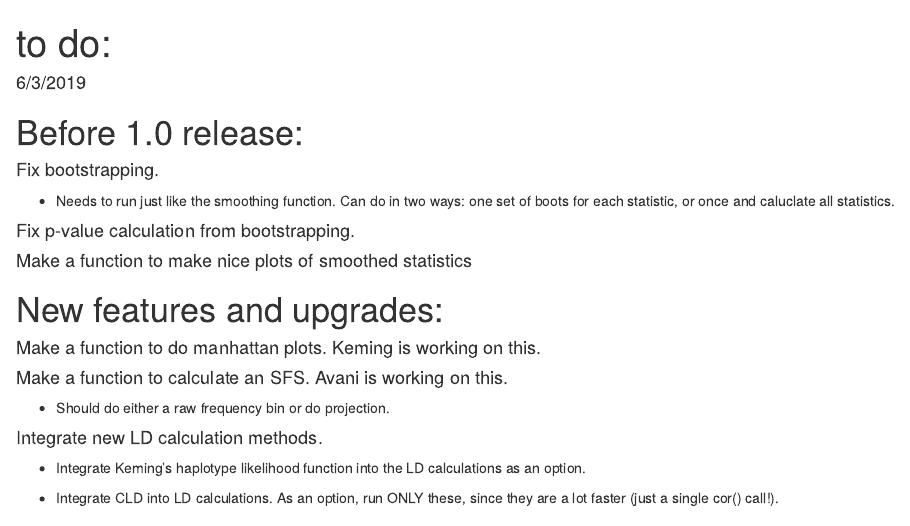
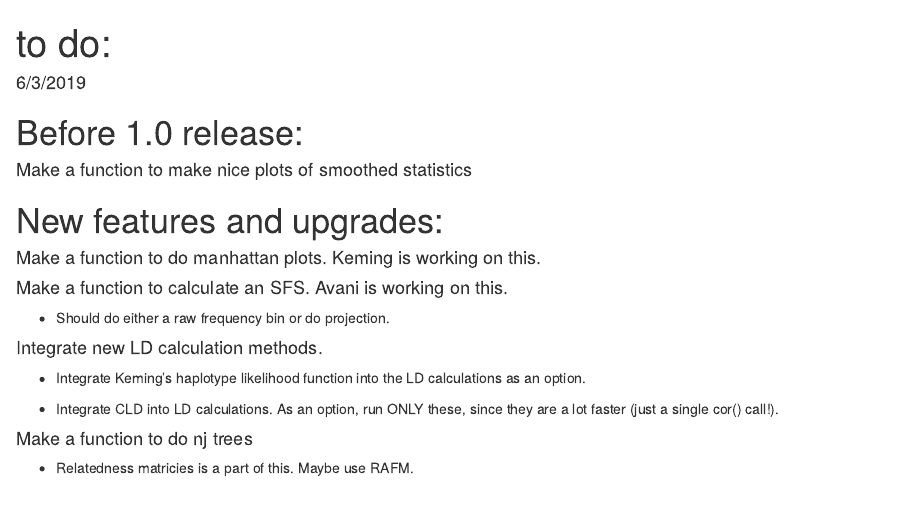
Before and after one commit to hemstrow/snpR, an R Markdown document (R_dev/to_do.rmd): the page in a window 1100 px wide, from its top. Rendered offline with R 4.5, knitr and Pandoc, with nearby package versions.

Commit message:
Updated to-do

```diff
--- a/R_dev/to_do.rmd
+++ b/R_dev/to_do.rmd
@@ -4,10 +4,6 @@ date: "6/3/2019"
 output: html_document
 ---
 # Before 1.0 release:
-#### Fix bootstrapping.
-* Needs to run just like the smoothing function. Can do in two ways: one set of boots for each statistic, or once and caluclate all statistics.
-
-#### Fix p-value calculation from bootstrapping.
 
 #### Make a function to make nice plots of smoothed statistics
 
@@ -24,3 +20,6 @@ output: html_document
 * Integrate Keming's haplotype likelihood function into the LD calculations as an option.
 
 * Integrate CLD into LD calculations. As an option, run ONLY these, since they are a lot faster (just a single cor() call!).
+
+#### Make a function to do nj trees
+* Relatedness matricies is a part of this. Maybe use RAFM.
```
